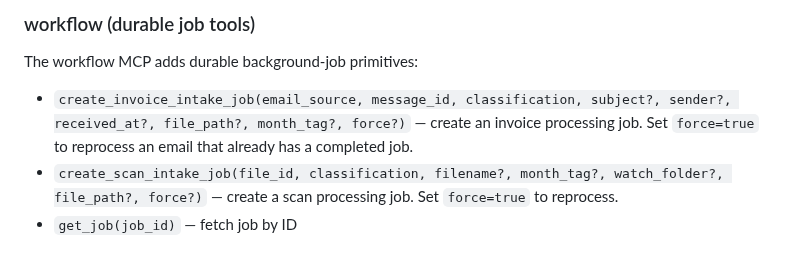
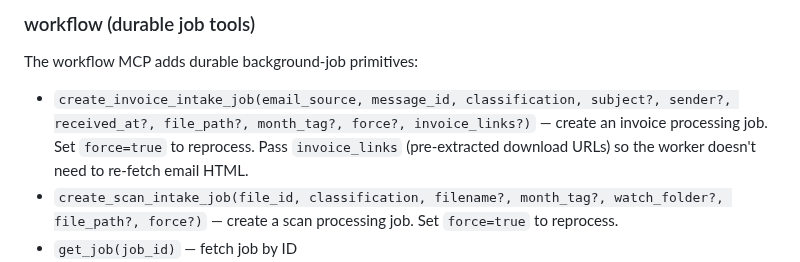
Before and after one commit to mcsdodo/personal-assistant, a Markdown page: claude-code/CLAUDE.md, the part around the change. Drawn GitHub-style.

```diff
--- a/claude-code/CLAUDE.md
+++ b/claude-code/CLAUDE.md
@@ -58,7 +58,7 @@ Tools:
 ### workflow (durable job tools)
 
 The workflow MCP adds durable background-job primitives:
-- `create_invoice_intake_job(email_source, message_id, classification, subject?, sender?, received_at?, file_path?, month_tag?, force?)` — create an invoice processing job. Set `force=true` to reprocess an email that already has a completed job.
+- `create_invoice_intake_job(email_source, message_id, classification, subject?, sender?, received_at?, file_path?, month_tag?, force?, invoice_links?)` — create an invoice processing job. Set `force=true` to reprocess. Pass `invoice_links` (pre-extracted download URLs) so the worker doesn't need to re-fetch email HTML.
 - `create_scan_intake_job(file_id, classification, filename?, month_tag?, watch_folder?, file_path?, force?)` — create a scan processing job. Set `force=true` to reprocess.
 - `get_job(job_id)` — fetch job by ID
 - `list_jobs(state?, workflow_type?, limit?)` — list recent jobs
```
Also changed, not shown: CLAUDE.md (+4 -4 lines).
